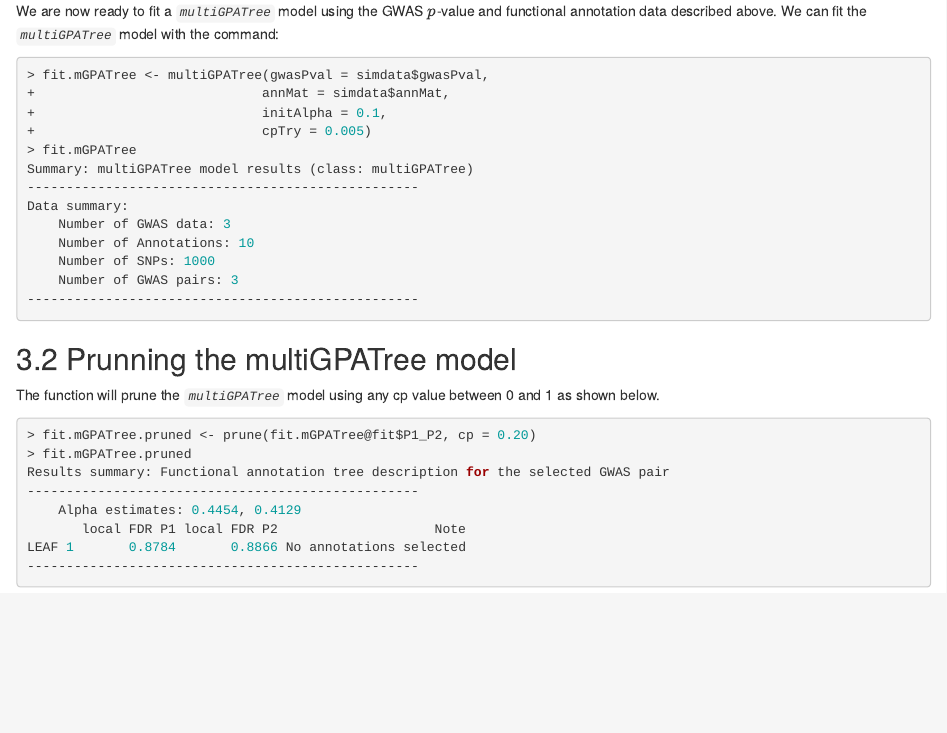
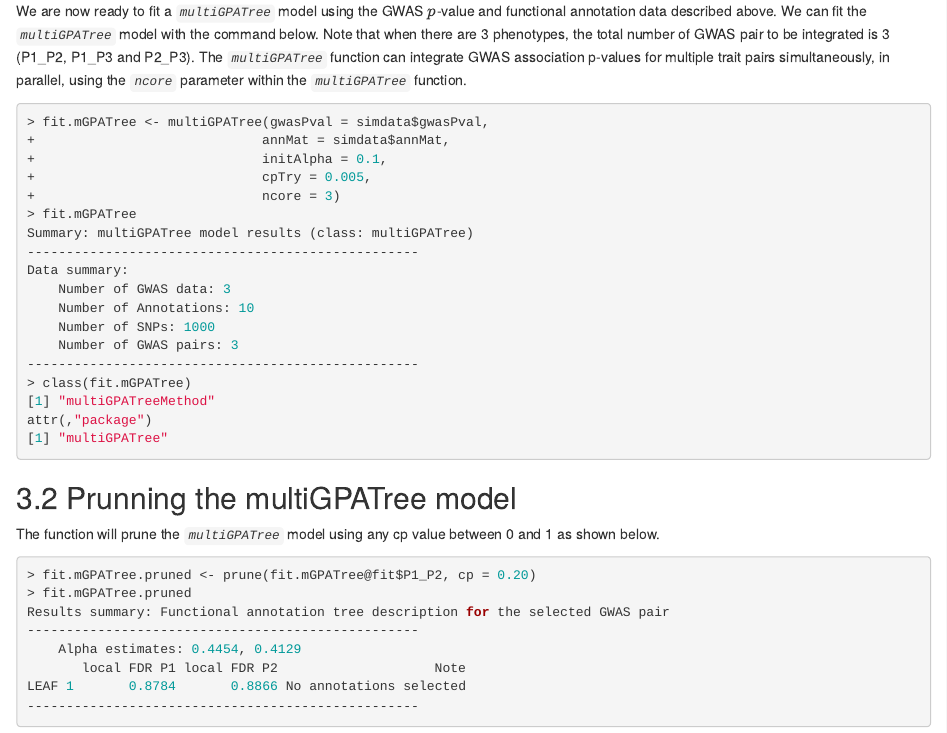
Before and after one commit to asthakhatiwada/multiGPATree, an R Markdown document (vignettes/multiGPATree_vignette_html.Rmd): the page in a window 1100 px wide, from 1500 px down. The pictures show the output file vignettes/multiGPATree_vignette_html.html that the author committed with the source, opened offline.

Commit message:
example update

````diff
--- a/vignettes/multiGPATree_vignette_html.Rmd
+++ b/vignettes/multiGPATree_vignette_html.Rmd
@@ -71,14 +71,17 @@ head(simdata$annMat)
 # Workflow {#workflow}
 ## Fitting the multiGPATree Model {#fitting}
 
-We are now ready to fit a *`multiGPATree`* model using the GWAS $p$-value  and functional annotation data described above. We can fit the *`multiGPATree`* model with the command:
+We are now ready to fit a *`multiGPATree`* model using the GWAS $p$-value  and functional annotation data described above. We can fit the *`multiGPATree`* model with the command below. Note that when there are 3 phenotypes, the total number of GWAS pair to be integrated is 3 (P1_P2, P1_P3 and P2_P3). The *`multiGPATree`* function can integrate GWAS association p-values for multiple trait pairs simultaneously, in parallel, using the *`ncore`* parameter within the *`multiGPATree`* function.
 
 ```{r, message=FALSE}
 fit.mGPATree <- multiGPATree(gwasPval = simdata$gwasPval,
                             annMat = simdata$annMat,
                             initAlpha = 0.1,
-                            cpTry = 0.005)
+                            cpTry = 0.005,
+                            ncore = 3)
 fit.mGPATree
+class(fit.mGPATree)
+
 ```
 
 
````
Also changed, not shown: vignettes/multiGPATree_vignette_html.html.
